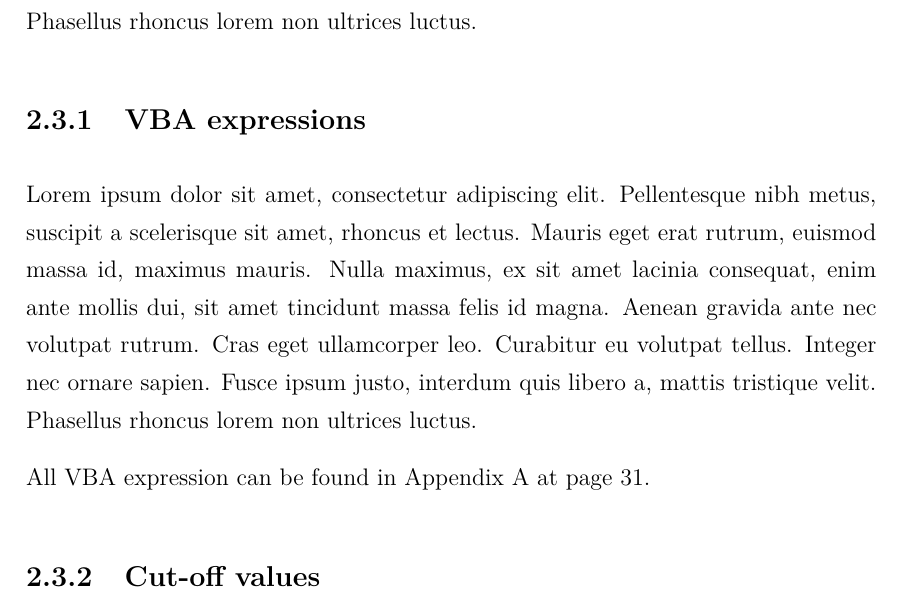
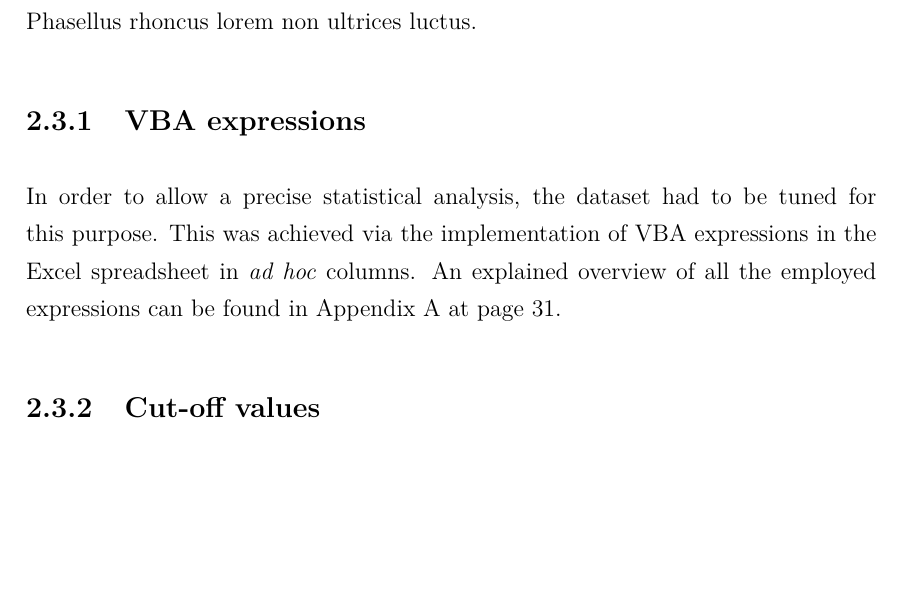
Before and after one commit to MangaUchiha/Tesi, a LaTeX thesis (main.tex, which reads chapters/MaterialsAndMethods.tex): part of page 33 of 62, cut so that both start at the same text, the shorter picture padded with empty space. Compiled offline with pdfLaTeX.

Commit message:
2.3.1 written

```diff
--- a/chapters/MaterialsAndMethods.tex
+++ b/chapters/MaterialsAndMethods.tex
@@ -142,9 +142,7 @@ Lorem ipsum dolor sit amet, consectetur adipiscing elit. Pellentesque nibh metus
 %QUI SPIEGHI COME E' FATTO IL DB
 
 \subsection{VBA expressions}\label{sub:vbaexpressions}
-Lorem ipsum dolor sit amet, consectetur adipiscing elit. Pellentesque nibh metus, suscipit a scelerisque sit amet, rhoncus et lectus. Mauris eget erat rutrum, euismod massa id, maximus mauris. Nulla maximus, ex sit amet lacinia consequat, enim ante mollis dui, sit amet tincidunt massa felis id magna. Aenean gravida ante nec volutpat rutrum. Cras eget ullamcorper leo. Curabitur eu volutpat tellus. Integer nec ornare sapien. Fusce ipsum justo, interdum quis libero a, mattis tristique velit. Phasellus rhoncus lorem non ultrices luctus.
-
-All VBA expression can be found in Appendix \ref{chap:appendixvbaexpressions} at page \pageref{chap:appendixvbaexpressions}.
+In order to allow a precise statistical analysis, the dataset had to be tuned for this purpose. This was achieved via the implementation of VBA expressions in the Excel spreadsheet in \textit{ad hoc} columns. An explained overview of all the employed expressions can be found in Appendix \ref{chap:appendixvbaexpressions} at page \pageref{chap:appendixvbaexpressions}.
 
 \subsection{Cut-off values}\label{sub:cutoffvalues}
 Cut-off values for these results were established via the most recent literature review.
```
Also changed, not shown: main.pdf, 4 other files.
